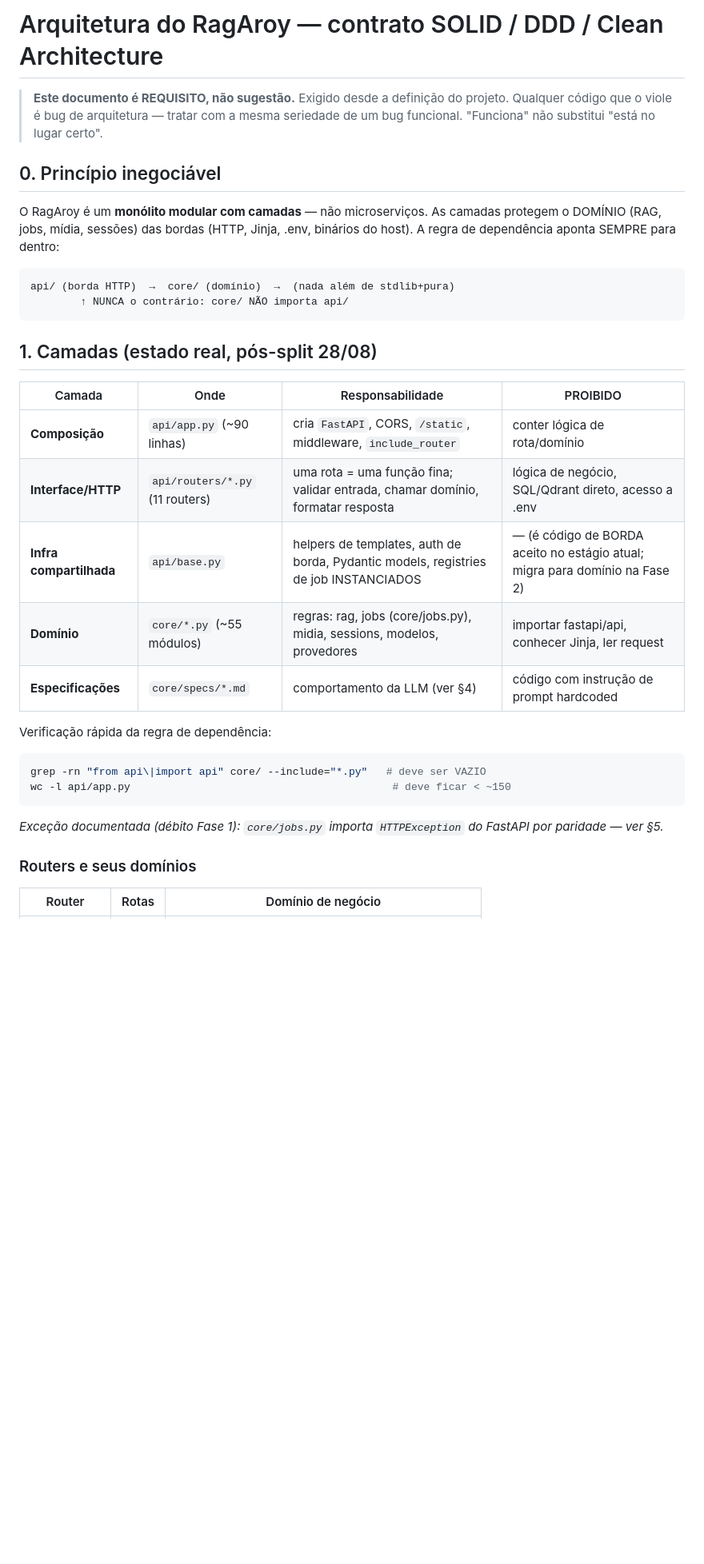
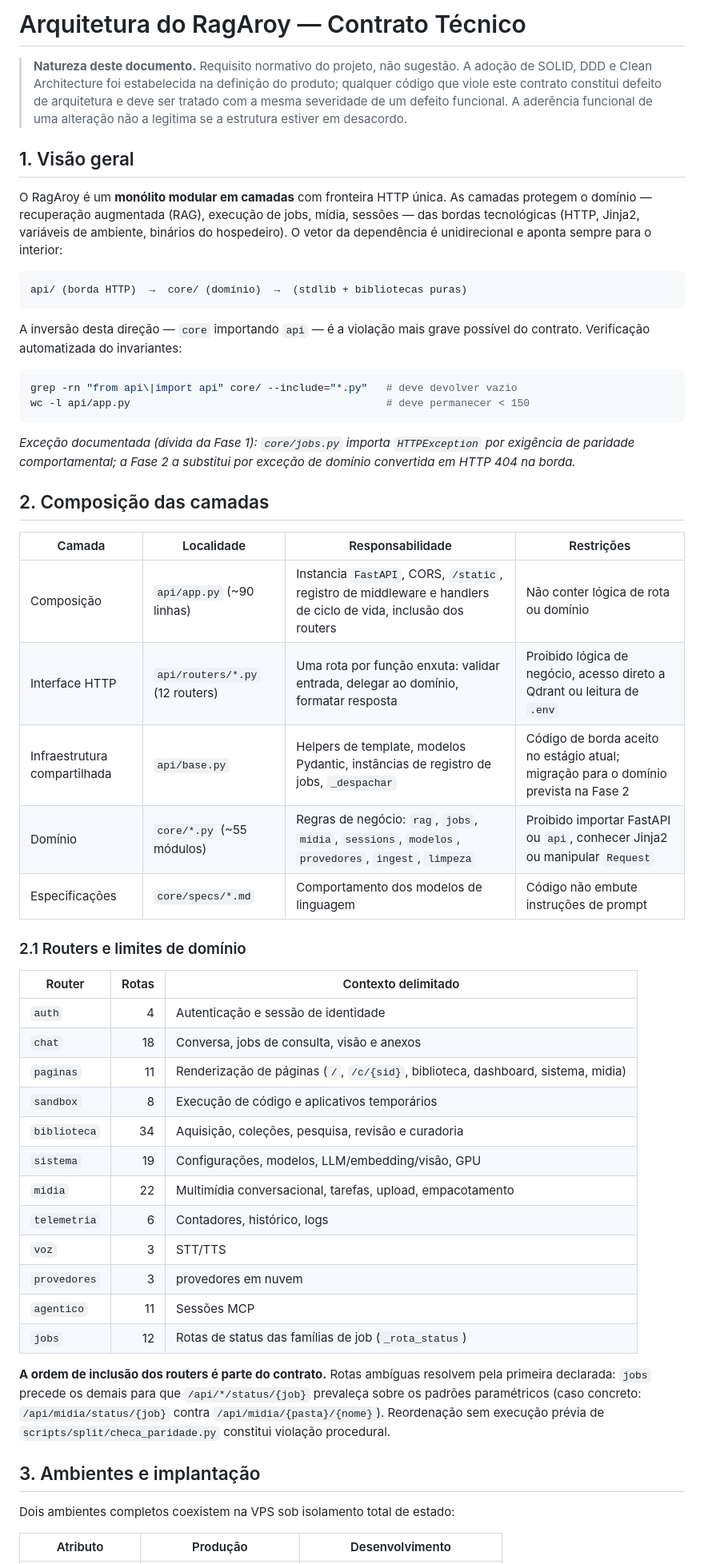
Before and after one commit to rodneysilva/rag-llama, a Markdown page: docs/arquitetura.md, the part around one of its changes. Shown at 80% size. GitHub-like rendering; blank space fills up the shorter version.

````diff
--- a/docs/arquitetura.md
+++ b/docs/arquitetura.md
@@ -1,43 +1,73 @@
-# Arquitetura do RagAroy — contrato SOLID / DDD / Clean Architecture
+# Arquitetura do RagAroy — Contrato Técnico
 
-> **Este documento é REQUISITO, não sugestão.** Exigido desde a definição do
-> projeto. Qualquer código que o viole é bug de arquitetura — tratar com a
-> mesma seriedade de um bug funcional. "Funciona" não substitui "está no
-> lugar certo".
+> **Natureza deste documento.** Requisito normativo do projeto, não sugestão.
+> A adoção de SOLID, DDD e Clean Architecture foi estabelecida na definição
+> do produto; qualquer código que viole este contrato constitui defeito de
+> arquitetura e deve ser tratado com a mesma severidade de um defeito
+> funcional. A aderência funcional de uma alteração não a legitima se a
+> estrutura estiver em desacordo.
 
-## 0. Princípio inegociável
+## 1. Visão geral
 
-O RagAroy é um **monólito modular com camadas** — não microserviços. As
-camadas protegem o DOMÍNIO (RAG, jobs, mídia, sessões) das bordas
-(HTTP, Jinja, .env, binários do host). A regra de dependência aponta SEMPRE
-para dentro:
+O RagAroy é um **monólito modular em camadas** com fronteira HTTP única.
+As camadas protegem o domínio — recuperação augmentada (RAG), execução de
+jobs, mídia, sessões — das bordas tecnológicas (HTTP, Jinja2, variáveis de
+ambiente, binários do hospedeiro). O vetor da dependência é unidirecional
+e aponta sempre para o interior:
 
 ```
-api/ (borda HTTP)  →  core/ (domínio)  →  (nada além de stdlib+pura)
-        ↑ NUNCA o contrário: core/ NÃO importa api/
+api/ (borda HTTP)  →  core/ (domínio)  →  (stdlib + bibliotecas puras)
 ```
 
-## 1. Camadas (estado real, pós-split 28/08)
-
-| Camada | Onde | Responsabilidade | PROIBIDO |
-|---|---|---|---|
-| **Composição** | `api/app.py` (~90 linhas) | cria `FastAPI`, CORS, `/static`, middleware, `include_router` | conter lógica de rota/domínio |
-| **Interface/HTTP** | `api/routers/*.py` (11 routers) | uma rota = uma função fina; validar entrada, chamar domínio, formatar resposta | lógica de negócio, SQL/Qdrant direto, acesso a .env |
-| **Infra compartilhada** | `api/base.py` | helpers de templates, auth de borda, Pydantic models, registries de job INSTANCIADOS | — (é código de BORDA aceito no estágio atual; migra para domínio na Fase 2) |
-| **Domínio** | `core/*.py` (~55 módulos) | regras: rag, jobs (core/jobs.py), midia, sessions, modelos, provedores | importar fastapi/api, conhecer Jinja, ler request |
-| **Especificações** | `core/specs/*.md` | comportamento da LLM (ver §4) | código com instrução de prompt hardcoded |
-
-Verificação rápida da regra de dependência:
+A inversão desta direção — `core` importando `api` — é a violação mais
+grave possível do contrato. Verificação automatizada do invariantes:
 
 ```bash
-grep -rn "from api\|import api" core/ --include="*.py"   # deve ser VAZIO
-wc -l api/app.py                                          # deve ficar < ~150
+grep -rn "from api\|import api" core/ --include="*.py"   # deve devolver vazio
+wc -l api/app.py                                         # deve permanecer < 150
 ```
-*Exceção documentada (débito Fase 1): `core/jobs.py` importa `HTTPException`
-do FastAPI por paridade — ver §5.*
 
+*Exceção documentada (dívida da Fase 1): `core/jobs.py` importa
+`HTTPException` por exigência de paridade comportamental; a Fase 2 a
+substitui por exceção de domínio convertida em HTTP 404 na borda.*
 
-### Routers e seus domínios
+## 2. Composição das camadas
 
-| Router | Rotas | Domínio de negócio |
+| Camada | Localidade | Responsabilidade | Restrições |
+|---|---|---|---|
+| Composição | `api/app.py` (~90 linhas) | Instancia `FastAPI`, CORS, `/static`, registro de middleware e handlers de ciclo de vida, inclusão dos routers | Não conter lógica de rota ou domínio |
+| Interface HTTP | `api/routers/*.py` (12 routers) | Uma rota por função enxuta: validar entrada, delegar ao domínio, formatar resposta | Proibido lógica de negócio, acesso direto a Qdrant ou leitura de `.env` |
+| Infraestrutura compartilhada | `api/base.py` | Helpers de template, modelos Pydantic, instâncias de registro de jobs, `_despachar` | Código de borda aceito no estágio atual; migração para o domínio prevista na Fase 2 |
+| Domínio | `core/*.py` (~55 módulos) | Regras de negócio: `rag`, `jobs`, `midia`, `sessions`, `modelos`, `provedores`, `ingest`, `limpeza` | Proibido importar FastAPI ou `api`, conhecer Jinja2 ou manipular `Request` |
+| Especificações | `core/specs/*.md` | Comportamento dos modelos de linguagem | Código não embute instruções de prompt |
+
+### 2.1 Routers e limites de domínio
+
+| Router | Rotas | Contexto delimitado |
+|---|---:|---|
+| `auth` | 4 | Autenticação e sessão de identidade |
+| `chat` | 18 | Conversa, jobs de consulta, visão e anexos |
+| `paginas` | 11 | Renderização de páginas (`/`, `/c/{sid}`, biblioteca, dashboard, sistema, midia) |
+| `sandbox` | 8 | Execução de código e aplicativos temporários |
+| `biblioteca` | 34 | Aquisição, coleções, pesquisa, revisão e curadoria |
+| `sistema` | 19 | Configurações, modelos, LLM/embedding/visão, GPU |
+| `midia` | 22 | Multimídia conversacional, tarefas, upload, empacotamento |
+| `telemetria` | 6 | Contadores, histórico, logs |
+| `voz` | 3 | STT/TTS |
+| `provedores` | 3 | provedores em nuvem |
+| `agentico` | 11 | Sessões MCP |
+| `jobs` | 12 | Rotas de status das famílias de job (`_rota_status`) |
+
+**A ordem de inclusão dos routers é parte do contrato.** Rotas ambíguas
+resolvem pela primeira declarada: `jobs` precede os demais para que
+`/api/*/status/{job}` prevaleça sobre os padrões paramétricos (caso
+concreto: `/api/midia/status/{job}` contra `/api/midia/{pasta}/{nome}`).
+Reordenação sem execução prévia de `scripts/split/checa_paridade.py`
+constitui violação procedural.
+
+## 3. Ambientes e implantação
+
+Dois ambientes completos coexistem na VPS sob isolamento total de estado:
+
+| Atributo | Produção | Desenvolvimento |
 |---|---|---|
````
Also changed, not shown: other parts of docs/arquitetura.md (+102 -91 lines), README.md (+24 -6 lines).
